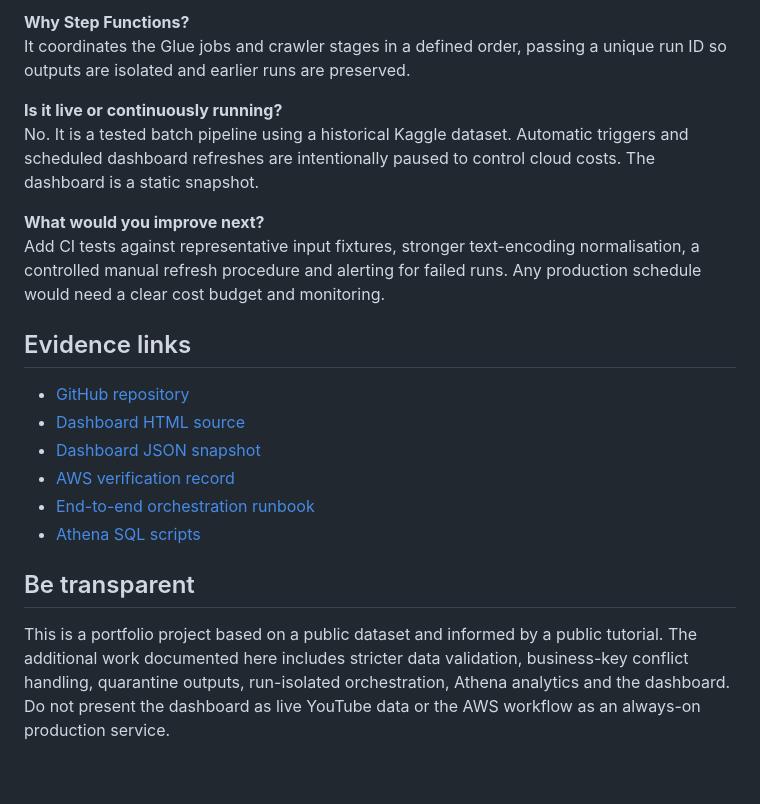
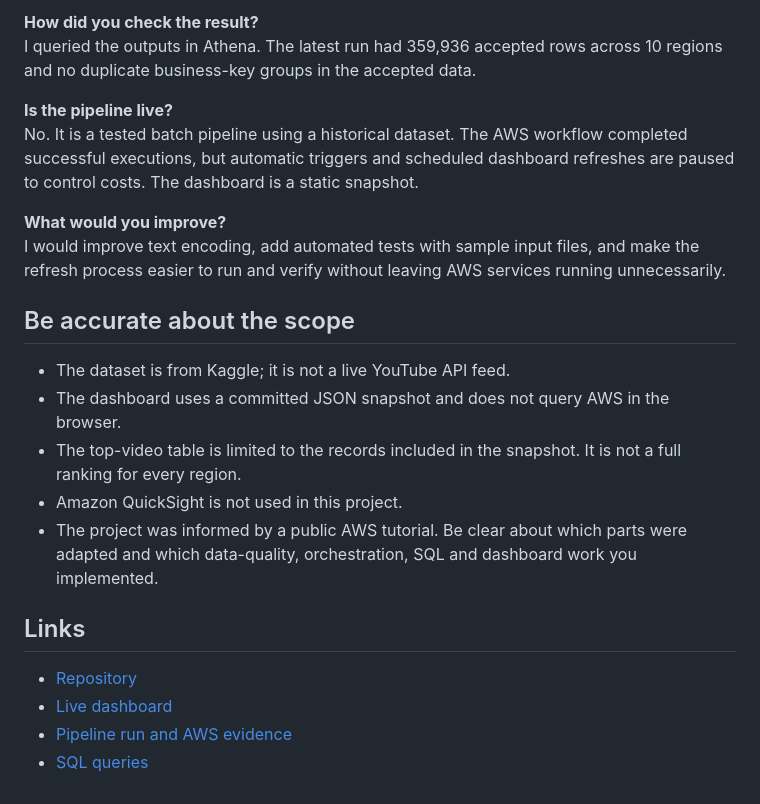
Before and after one commit to krishnasai-gorantla/youtube-trending-data-pipeline, a Markdown page: docs/recruiter-guide.md, the part around one of its changes. GitHub-like rendering.

```diff
--- a/docs/recruiter-guide.md
+++ b/docs/recruiter-guide.md
@@ -47,22 +56,24 @@ I used Athena checks to confirm 359,936 safe rows across 10 regions, zero invali
 
-**Why Step Functions?**
-It coordinates the Glue jobs and crawler stages in a defined order, passing a unique run ID so outputs are isolated and earlier runs are preserved.
+**How did you check the result?**
+I queried the outputs in Athena. The latest run had 359,936 accepted rows across 10 regions and no duplicate business-key groups in the accepted data.
 
-**Is it live or continuously running?**
-No. It is a tested batch pipeline using a historical Kaggle dataset. Automatic triggers and scheduled dashboard refreshes are intentionally paused to control cloud costs. The dashboard is a static snapshot.
+**Is the pipeline live?**
+No. It is a tested batch pipeline using a historical dataset. The AWS workflow completed successful executions, but automatic triggers and scheduled dashboard refreshes are paused to control costs. The dashboard is a static snapshot.
 
-**What would you improve next?**
-Add CI tests against representative input fixtures, stronger text-encoding normalisation, a controlled manual refresh procedure and alerting for failed runs. Any production schedule would need a clear cost budget and monitoring.
+**What would you improve?**
+I would improve text encoding, add automated tests with sample input files, and make the refresh process easier to run and verify without leaving AWS services running unnecessarily.
 
-## Evidence links
+## Be accurate about the scope
 
-- [GitHub repository](https://github.com/krishnasai-gorantla/youtube-trending-data-pipeline)
-- [Dashboard HTML source](dashboard/index.html)
-- [Dashboard JSON snapshot](dashboard/data.json)
-- [AWS verification record](verified-aws-state.md)
-- [End-to-end orchestration runbook](end-to-end-orchestration.md)
-- [Athena SQL scripts](../sql/)
+- The dataset is from Kaggle; it is not a live YouTube API feed.
+- The dashboard uses a committed JSON snapshot and does not query AWS in the browser.
+- The top-video table is limited to the records included in the snapshot. It is not a full ranking for every region.
+- Amazon QuickSight is not used in this project.
+- The project was informed by a public AWS tutorial. Be clear about which parts were adapted and which data-quality, orchestration, SQL and dashboard work you implemented.
 
-## Be transparent
+## Links
 
-This is a portfolio project based on a public dataset and informed by a public tutorial. The additional work documented here includes stricter data validation, business-key conflict handling, quarantine outputs, run-isolated orchestration, Athena analytics and the dashboard. Do not present the dashboard as live YouTube data or the AWS workflow as an always-on production service.
+- [Repository](https://github.com/krishnasai-gorantla/youtube-trending-data-pipeline)
+- [Live dashboard](https://krishnasai-gorantla.github.io/youtube-trending-data-pipeline/)
+- [Pipeline run and AWS evidence](verified-aws-state.md)
+- [SQL queries](../sql/)
```
Also changed, not shown: other parts of docs/recruiter-guide.md (+38 -29 lines).
